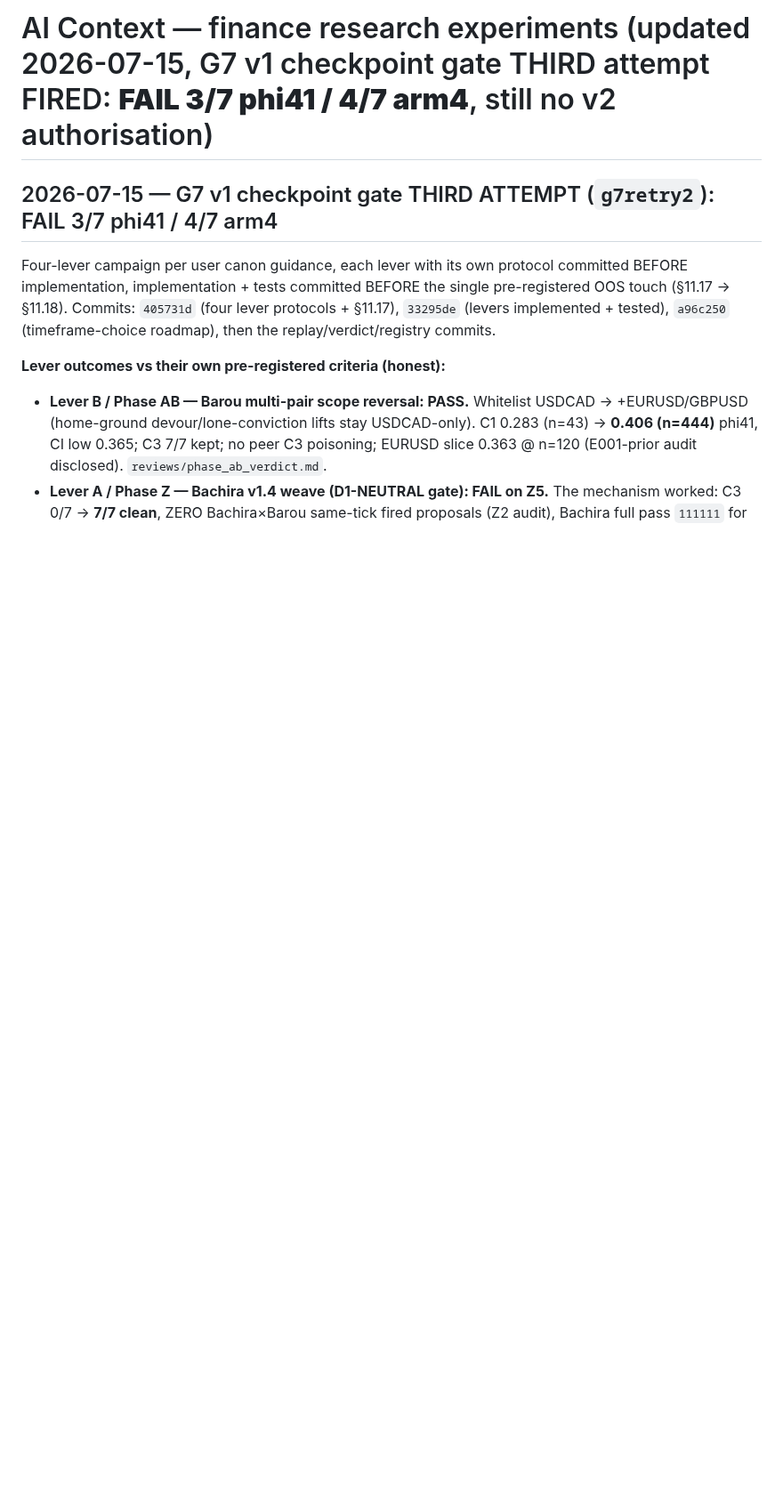
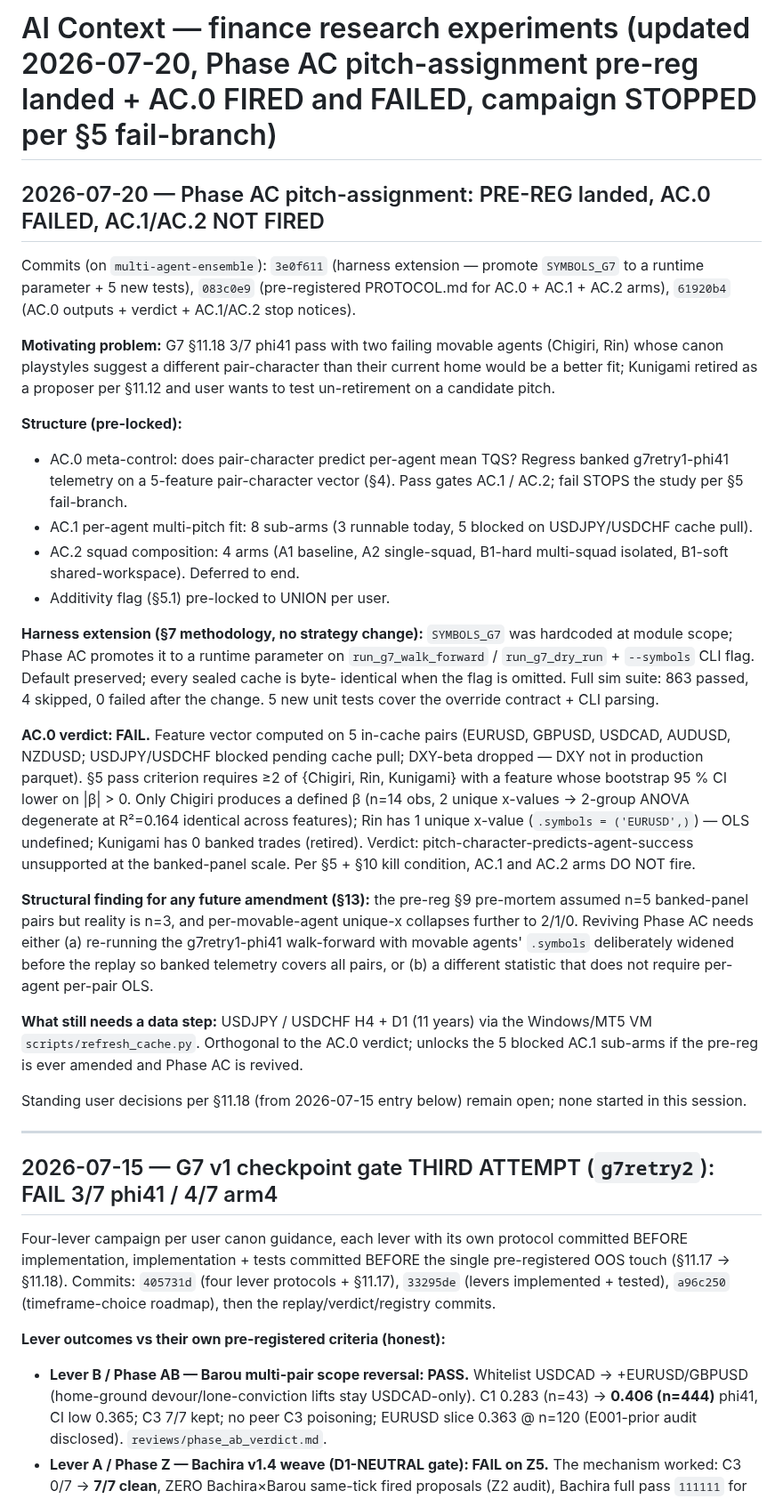
Before and after one commit to TheFinix13/finance-research-experiments, a Markdown page: ai_context.md, the part around the change. Shown at 89% size. Rendered like a GitHub page; blank space fills up the shorter version.

Commit message:
ai_context: Phase AC pitch-assignment session log (2026-07-20)
Records the Phase AC pre-reg landing, the SYMBOLS_G7 harness
extension, and the AC.0 FAIL / campaign STOP outcome. AC.1 and AC.2
did not fire per §5 fail-branch + §10 kill condition. Purely additive
to the top of ai_context; the 2026-07-15 g7retry2 section below is
untouched.

```diff
--- a/ai_context.md
+++ b/ai_context.md
@@ -1,4 +1,67 @@
-# AI Context — finance research experiments (updated 2026-07-15, G7 v1 checkpoint gate THIRD attempt FIRED: **FAIL 3/7 phi41 / 4/7 arm4**, still no v2 authorisation)
+# AI Context — finance research experiments (updated 2026-07-20, Phase AC pitch-assignment pre-reg landed + AC.0 FIRED and FAILED, campaign STOPPED per §5 fail-branch)
+
+## 2026-07-20 — Phase AC pitch-assignment: PRE-REG landed, AC.0 FAILED, AC.1/AC.2 NOT FIRED
+
+Commits (on `multi-agent-ensemble`): `3e0f611` (harness extension —
+promote `SYMBOLS_G7` to a runtime parameter + 5 new tests),
+`083c0e9` (pre-registered PROTOCOL.md for AC.0 + AC.1 + AC.2 arms),
+`61920b4` (AC.0 outputs + verdict + AC.1/AC.2 stop notices).
+
+**Motivating problem:** G7 §11.18 3/7 phi41 pass with two failing
+movable agents (Chigiri, Rin) whose canon playstyles suggest a
+different pair-character than their current home would be a better fit;
+Kunigami retired as a proposer per §11.12 and user wants to test
+un-retirement on a candidate pitch.
+
+**Structure (pre-locked):**
+- AC.0 meta-control: does pair-character predict per-agent mean TQS?
+  Regress banked g7retry1-phi41 telemetry on a 5-feature pair-character
+  vector (§4). Pass gates AC.1 / AC.2; fail STOPS the study per §5
+  fail-branch.
+- AC.1 per-agent multi-pitch fit: 8 sub-arms (3 runnable today, 5
+  blocked on USDJPY/USDCHF cache pull).
+- AC.2 squad composition: 4 arms (A1 baseline, A2 single-squad,
+  B1-hard multi-squad isolated, B1-soft shared-workspace). Deferred
+  to end.
+- Additivity flag (§5.1) pre-locked to UNION per user.
+
+**Harness extension (§7 methodology, no strategy change):**
+`SYMBOLS_G7` was hardcoded at module scope; Phase AC promotes it to
+a runtime parameter on `run_g7_walk_forward` / `run_g7_dry_run` +
+`--symbols` CLI flag. Default preserved; every sealed cache is byte-
+identical when the flag is omitted. Full sim suite: 863 passed, 4
+skipped, 0 failed after the change. 5 new unit tests cover the
+override contract + CLI parsing.
+
+**AC.0 verdict: FAIL.** Feature vector computed on 5 in-cache pairs
+(EURUSD, GBPUSD, USDCAD, AUDUSD, NZDUSD; USDJPY/USDCHF blocked pending
+cache pull; DXY-beta dropped — DXY not in production parquet). §5 pass
+criterion requires ≥2 of {Chigiri, Rin, Kunigami} with a feature whose
+bootstrap 95 % CI lower on |β| > 0. Only Chigiri produces a defined β
+(n=14 obs, 2 unique x-values → 2-group ANOVA degenerate at R²=0.164
+identical across features); Rin has 1 unique x-value (`.symbols =
+('EURUSD',)`) — OLS undefined; Kunigami has 0 banked trades (retired).
+Verdict: pitch-character-predicts-agent-success unsupported at the
+banked-panel scale. Per §5 + §10 kill condition, AC.1 and AC.2 arms
+DO NOT fire.
+
+**Structural finding for any future amendment (§13):** the pre-reg §9
+pre-mortem assumed n=5 banked-panel pairs but reality is n=3, and
+per-movable-agent unique-x collapses further to 2/1/0. Reviving Phase
+AC needs either (a) re-running the g7retry1-phi41 walk-forward with
+movable agents' `.symbols` deliberately widened before the replay so
+banked telemetry covers all pairs, or (b) a different statistic that
+does not require per-agent per-pair OLS.
+
+**What still needs a data step:** USDJPY / USDCHF H4 + D1 (11 years)
+via the Windows/MT5 VM `scripts/refresh_cache.py`. Orthogonal to the
+AC.0 verdict; unlocks the 5 blocked AC.1 sub-arms if the pre-reg is
+ever amended and Phase AC is revived.
+
+Standing user decisions per §11.18 (from 2026-07-15 entry below) remain
+open; none started in this session.
+
+---
 
 ## 2026-07-15 — G7 v1 checkpoint gate THIRD ATTEMPT (`g7retry2`): FAIL 3/7 phi41 / 4/7 arm4
 
```
